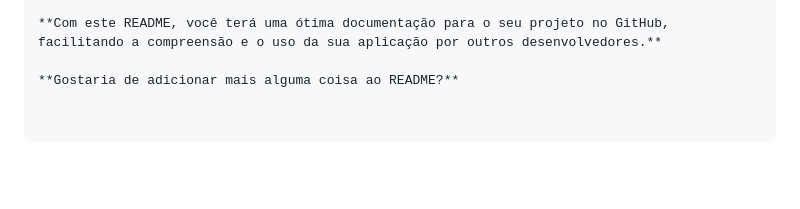
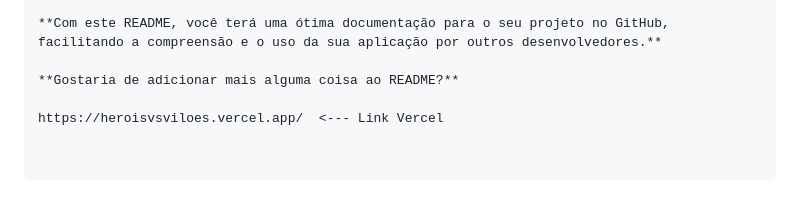
Before and after one commit to devvjoaopedro/Her-isvsVil-es, a Markdown page: README.md, the part around the change. Drawn GitHub-style; blank space fills up the shorter version.

```diff
--- a/README.md
+++ b/README.md
@@ -94,3 +94,5 @@ Este projeto está licenciado sob a licença [MIT/GPL/etc] - consulte o arquivo
 **Com este README, você terá uma ótima documentação para o seu projeto no GitHub, facilitando a compreensão e o uso da sua aplicação por outros desenvolvedores.**
 
 **Gostaria de adicionar mais alguma coisa ao README?**
+
+https://heroisvsviloes.vercel.app/  <--- Link Vercel
```
